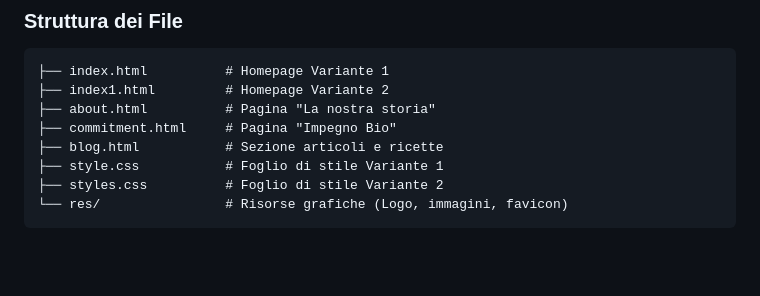
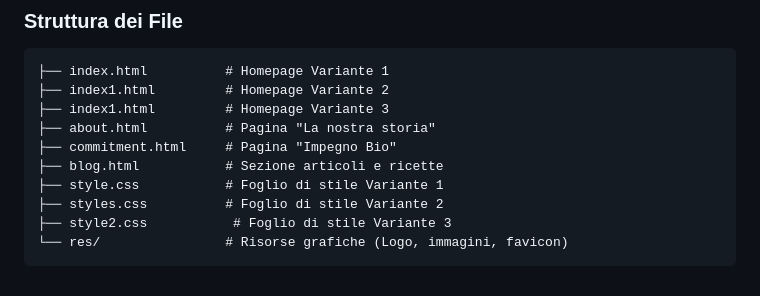
Before and after one commit to lorianalodeserto/Biologika.github.io, a Markdown page: README.md, the part around the change. GitHub-like rendering; blank space fills up the shorter version.

Commit message:
Add new homepage and style variants to README
Updated README.md to include additional homepage and stylesheet variants.

````diff
--- a/README.md
+++ b/README.md
@@ -58,10 +58,12 @@ Ogni variante rispetta i principi di:
 ```text
 ├── index.html          # Homepage Variante 1
 ├── index1.html         # Homepage Variante 2
+├── index1.html         # Homepage Variante 3
 ├── about.html          # Pagina "La nostra storia"
 ├── commitment.html     # Pagina "Impegno Bio"
 ├── blog.html           # Sezione articoli e ricette
 ├── style.css           # Foglio di stile Variante 1
 ├── styles.css          # Foglio di stile Variante 2
+├── style2.css           # Foglio di stile Variante 3
 └── res/                # Risorse grafiche (Logo, immagini, favicon)
 ```
````
